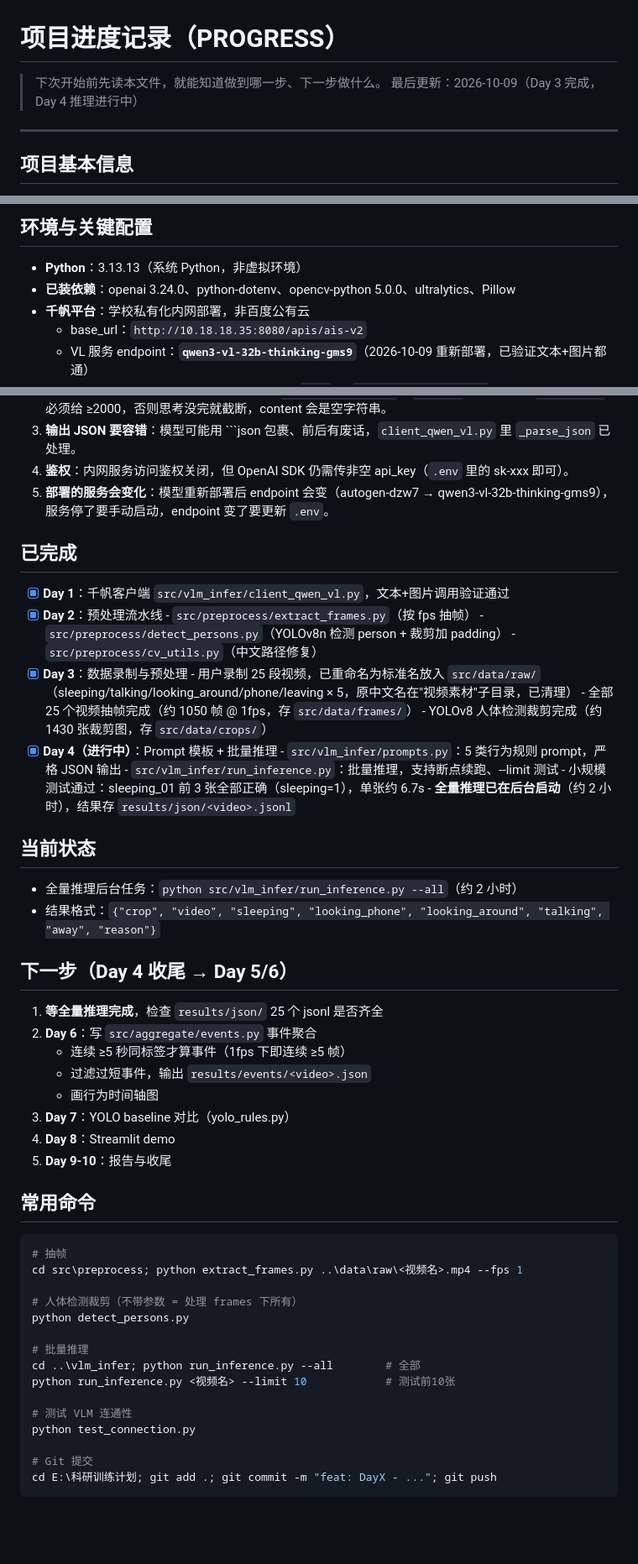
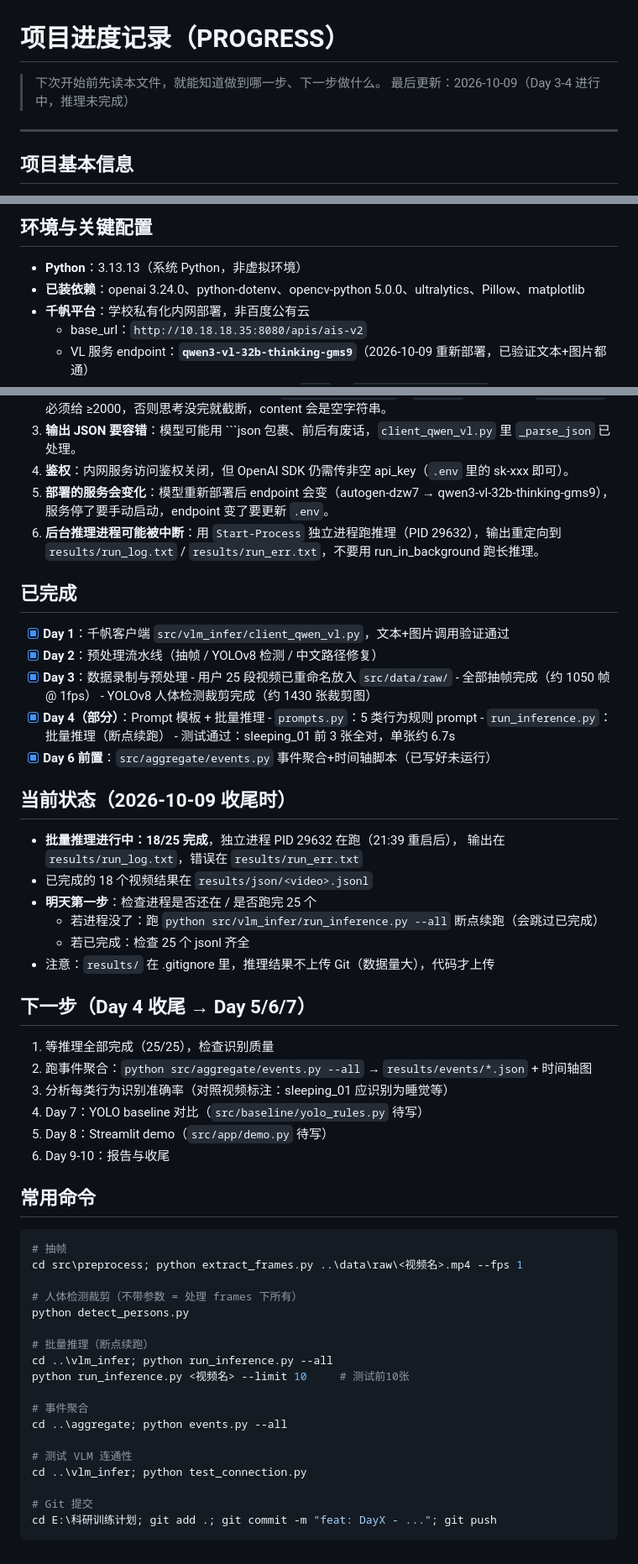
Before and after one commit to lingnaikelian/Research-Training-Program, a Markdown page: PROGRESS.md, 3 parts joined by grey strips. Shown at 84% size. Rendered like a GitHub page; blank space fills up the shorter version.

Commit message:
docs: 更新进度记录（推理进行中 18/25）

```diff
--- a/PROGRESS.md
+++ b/PROGRESS.md
@@ -1,7 +1,7 @@
 # 项目进度记录（PROGRESS）
 
 > 下次开始前先读本文件，就能知道做到哪一步、下一步做什么。
-> 最后更新：2026-10-09（Day 3 完成，Day 4 推理进行中）
+> 最后更新：2026-10-09（Day 3-4 进行中，推理未完成）
 
 ---
 
@@ -16,7 +16,7 @@
 ## 环境与关键配置
 
 - **Python**：3.13.13（系统 Python，非虚拟环境）
-- **已装依赖**：openai 3.24.0、python-dotenv、opencv-python 5.0.0、ultralytics、Pillow
+- **已装依赖**：openai 3.24.0、python-dotenv、opencv-python 5.0.0、ultralytics、Pillow、matplotlib
 - **千帆平台**：学校私有化内网部署，非百度公有云
   - base_url：`http://10.18.18.35:8080/apis/ais-v2`
   - VL 服务 endpoint：**`qwen3-vl-32b-thinking-gms9`**（2026-10-09 重新部署，已验证文本+图片都通）
@@ -33,40 +33,41 @@
 4. **鉴权**：内网服务访问鉴权关闭，但 OpenAI SDK 仍需传非空 api_key（`.env` 里的 sk-xxx 即可）。
 5. **部署的服务会变化**：模型重新部署后 endpoint 会变（autogen-dzw7 → qwen3-vl-32b-thinking-gms9），
    服务停了要手动启动，endpoint 变了要更新 `.env`。
+6. **后台推理进程可能被中断**：用 `Start-Process` 独立进程跑推理（PID 29632），输出重定向到
+   `results/run_log.txt` / `results/run_err.txt`，不要用 run_in_background 跑长推理。
 
 ## 已完成
 
 - [x] **Day 1**：千帆客户端 `src/vlm_infer/client_qwen_vl.py`，文本+图片调用验证通过
-- [x] **Day 2**：预处理流水线
-      - `src/preprocess/extract_frames.py`（按 fps 抽帧）
-      - `src/preprocess/detect_persons.py`（YOLOv8n 检测 person + 裁剪加 padding）
-      - `src/preprocess/cv_utils.py`（中文路径修复）
+- [x] **Day 2**：预处理流水线（抽帧 / YOLOv8 检测 / 中文路径修复）
 - [x] **Day 3**：数据录制与预处理
-      - 用户录制 25 段视频，已重命名为标准名放入 `src/data/raw/`
-        （sleeping/talking/looking_around/phone/leaving × 5，原中文名在"视频素材"子目录，已清理）
-      - 全部 25 个视频抽帧完成（约 1050 帧 @ 1fps，存 `src/data/frames/`）
-      - YOLOv8 人体检测裁剪完成（约 1430 张裁剪图，存 `src/data/crops/`）
-- [x] **Day 4（进行中）**：Prompt 模板 + 批量推理
-      - `src/vlm_infer/prompts.py`：5 类行为规则 prompt，严格 JSON 输出
-      - `src/vlm_infer/run_inference.py`：批量推理，支持断点续跑、--limit 测试
-      - 小规模测试通过：sleeping_01 前 3 张全部正确（sleeping=1），单张约 6.7s
-      - **全量推理已在后台启动**（约 2 小时），结果存 `results/json/<video>.jsonl`
+      - 用户 25 段视频已重命名放入 `src/data/raw/`
+      - 全部抽帧完成（约 1050 帧 @ 1fps）
+      - YOLOv8 人体检测裁剪完成（约 1430 张裁剪图）
+- [x] **Day 4（部分）**：Prompt 模板 + 批量推理
+      - `prompts.py`：5 类行为规则 prompt
+      - `run_inference.py`：批量推理（断点续跑）
+      - 测试通过：sleeping_01 前 3 张全对，单张约 6.7s
+- [x] **Day 6 前置**：`src/aggregate/events.py` 事件聚合+时间轴脚本（已写好未运行）
 
-## 当前状态
+## 当前状态（2026-10-09 收尾时）
 
-- 全量推理后台任务：`python src/vlm_infer/run_inference.py --all`（约 2 小时）
-- 结果格式：`{"crop", "video", "sleeping", "looking_phone", "looking_around", "talking", "away", "reason"}`
+- **批量推理进行中：18/25 完成**，独立进程 PID 29632 在跑（21:39 重启后），
+  输出在 `results/run_log.txt`，错误在 `results/run_err.txt`
+- 已完成的 18 个视频结果在 `results/json/<video>.jsonl`
+- **明天第一步**：检查进程是否还在 / 是否跑完 25 个
+  - 若进程没了：跑 `python src/vlm_infer/run_inference.py --all` 断点续跑（会跳过已完成）
+  - 若已完成：检查 25 个 jsonl 齐全
+- 注意：`results/` 在 .gitignore 里，推理结果不上传 Git（数据量大），代码才上传
 
-## 下一步（Day 4 收尾 → Day 5/6）
+## 下一步（Day 4 收尾 → Day 5/6/7）
 
-1. **等全量推理完成**，检查 `results/json/` 25 个 jsonl 是否齐全
-2. **Day 6**：写 `src/aggregate/events.py` 事件聚合
-   - 连续 ≥5 秒同标签才算事件（1fps 下即连续 ≥5 帧）
-   - 过滤过短事件，输出 `results/events/<video>.json`
-   - 画行为时间轴图
-3. **Day 7**：YOLO baseline 对比（yolo_rules.py）
-4. **Day 8**：Streamlit demo
-5. **Day 9-10**：报告与收尾
+1. 等推理全部完成（25/25），检查识别质量
+2. 跑事件聚合：`python src/aggregate/events.py --all` → `results/events/*.json` + 时间轴图
+3. 分析每类行为识别准确率（对照视频标注：sleeping_01 应识别为睡觉等）
+4. Day 7：YOLO baseline 对比（`src/baseline/yolo_rules.py` 待写）
+5. Day 8：Streamlit demo（`src/app/demo.py` 待写）
+6. Day 9-10：报告与收尾
 
 ## 常用命令
 
@@ -77,12 +78,15 @@ cd src\preprocess; python extract_frames.py ..\data\raw\<视频名>.mp4 --fps 1
 # 人体检测裁剪（不带参数 = 处理 frames 下所有）
 python detect_persons.py
 
-# 批量推理
-cd ..\vlm_infer; python run_inference.py --all        # 全部
-python run_inference.py <视频名> --limit 10            # 测试前10张
+# 批量推理（断点续跑）
+cd ..\vlm_infer; python run_inference.py --all
+python run_inference.py <视频名> --limit 10     # 测试前10张
+
+# 事件聚合
+cd ..\aggregate; python events.py --all
 
 # 测试 VLM 连通性
-python test_connection.py
+cd ..\vlm_infer; python test_connection.py
 
 # Git 提交
 cd E:\科研训练计划; git add .; git commit -m "feat: DayX - ..."; git push
```
